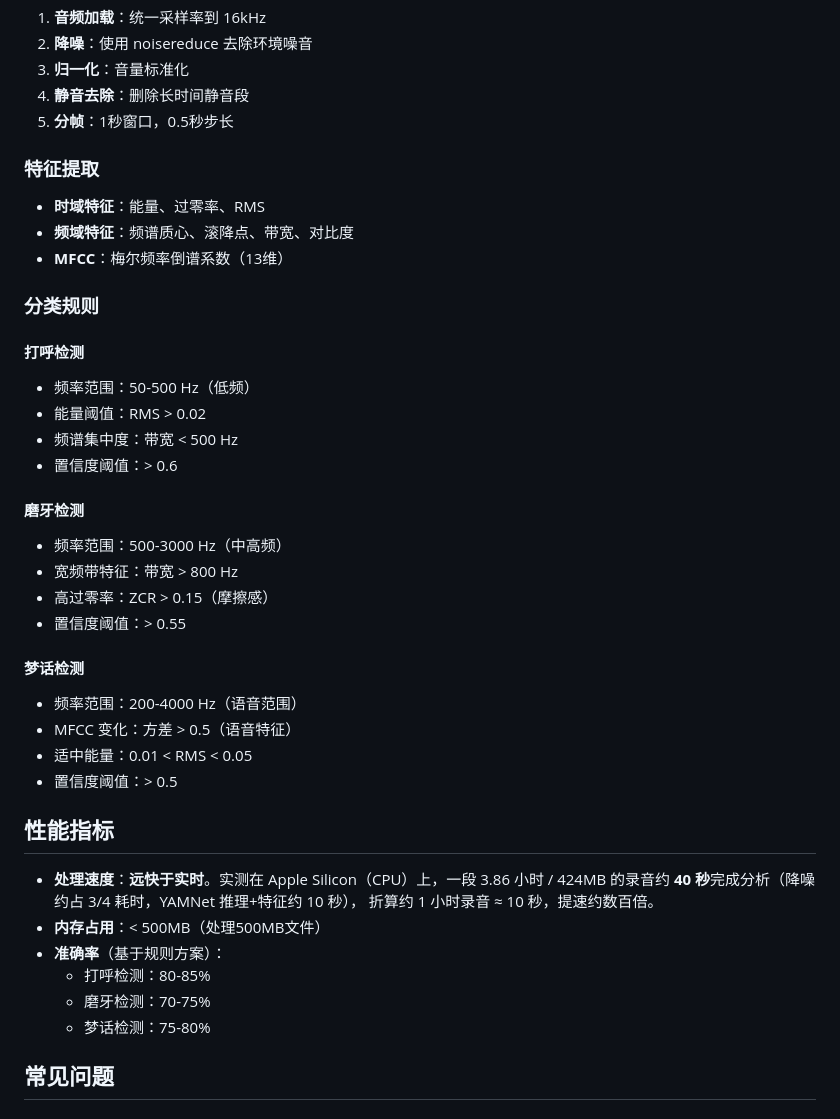
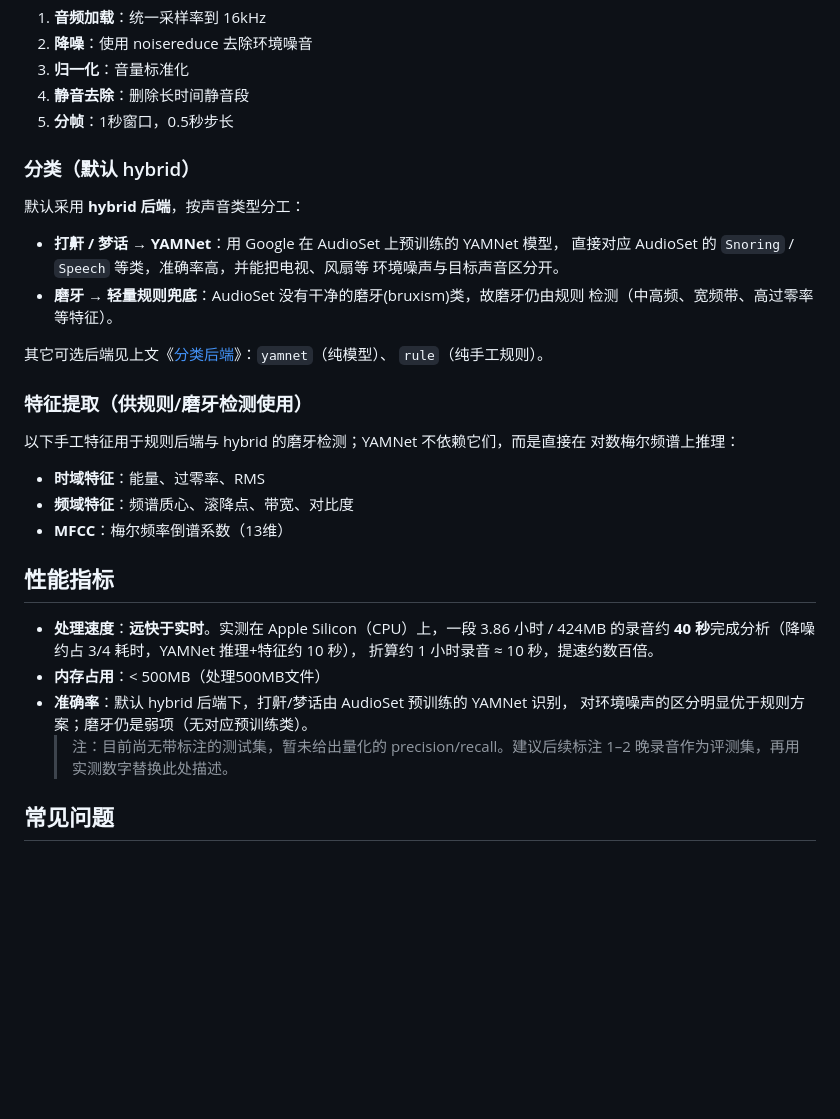
Before and after one commit to Hyperianfan/sleep-sound-analyzer, a Markdown page: README.md, the part around the change. Drawn GitHub-style; blank space fills up the shorter version.

Commit message:
docs: 算法说明改以默认 hybrid 描述,删除手工规则阈值清单
- 分类章节改为 hybrid 视角:打鼾/梦话=YAMNet,磨牙=规则兜底
- 删除打呼/梦话的手工阈值列表;特征提取标注为“供规则/磨牙检测使用”
- 准确率描述去掉“基于规则方案”的未验证数字,改为 hybrid 现状+待评测说明

Co-Authored-By: Claude Opus 4.8 (1M context) <noreply@anthropic.com>

```diff
--- a/README.md
+++ b/README.md
@@ -238,31 +238,27 @@ sleep-sound-analyzer/
 4. **静音去除**：删除长时间静音段
 5. **分帧**：1秒窗口，0.5秒步长
 
-### 特征提取
+### 分类（默认 hybrid）
+
+默认采用 **hybrid 后端**，按声音类型分工：
+
+- **打鼾 / 梦话 → YAMNet**：用 Google 在 AudioSet 上预训练的 YAMNet 模型，
+  直接对应 AudioSet 的 `Snoring` / `Speech` 等类，准确率高，并能把电视、风扇等
+  环境噪声与目标声音区分开。
+- **磨牙 → 轻量规则兜底**：AudioSet 没有干净的磨牙(bruxism)类，故磨牙仍由规则
+  检测（中高频、宽频带、高过零率等特征）。
+
+其它可选后端见上文《[分类后端](#分类后端hybrid--yamnet--rule)》：`yamnet`（纯模型）、
+`rule`（纯手工规则）。
+
+### 特征提取（供规则/磨牙检测使用）
+
+以下手工特征用于规则后端与 hybrid 的磨牙检测；YAMNet 不依赖它们，而是直接在
+对数梅尔频谱上推理：
 
 - **时域特征**：能量、过零率、RMS
 - **频域特征**：频谱质心、滚降点、带宽、对比度
 - **MFCC**：梅尔频率倒谱系数（13维）
-
-### 分类规则
-
-#### 打呼检测
-- 频率范围：50-500 Hz（低频）
-- 能量阈值：RMS > 0.02
-- 频谱集中度：带宽 < 500 Hz
-- 置信度阈值：> 0.6
-
-#### 磨牙检测
-- 频率范围：500-3000 Hz（中高频）
-- 宽频带特征：带宽 > 800 Hz
-- 高过零率：ZCR > 0.15（摩擦感）
-- 置信度阈值：> 0.55
-
-#### 梦话检测
-- 频率范围：200-4000 Hz（语音范围）
-- MFCC 变化：方差 > 0.5（语音特征）
-- 适中能量：0.01 < RMS < 0.05
-- 置信度阈值：> 0.5
 
 ## 性能指标
 
@@ -270,10 +266,10 @@ sleep-sound-analyzer/
   / 424MB 的录音约 **40 秒**完成分析（降噪约占 3/4 耗时，YAMNet 推理+特征约 10 秒），
   折算约 1 小时录音 ≈ 10 秒，提速约数百倍。
 - **内存占用**：< 500MB（处理500MB文件）
-- **准确率**（基于规则方案）：
-  - 打呼检测：80-85%
-  - 磨牙检测：70-75%
-  - 梦话检测：75-80%
+- **准确率**：默认 hybrid 后端下，打鼾/梦话由 AudioSet 预训练的 YAMNet 识别，
+  对环境噪声的区分明显优于规则方案；磨牙仍是弱项（无对应预训练类）。
+  > 注：目前尚无带标注的测试集，暂未给出量化的 precision/recall。建议后续标注
+  > 1–2 晚录音作为评测集，再用实测数字替换此处描述。
 
 ## 常见问题
 
```
